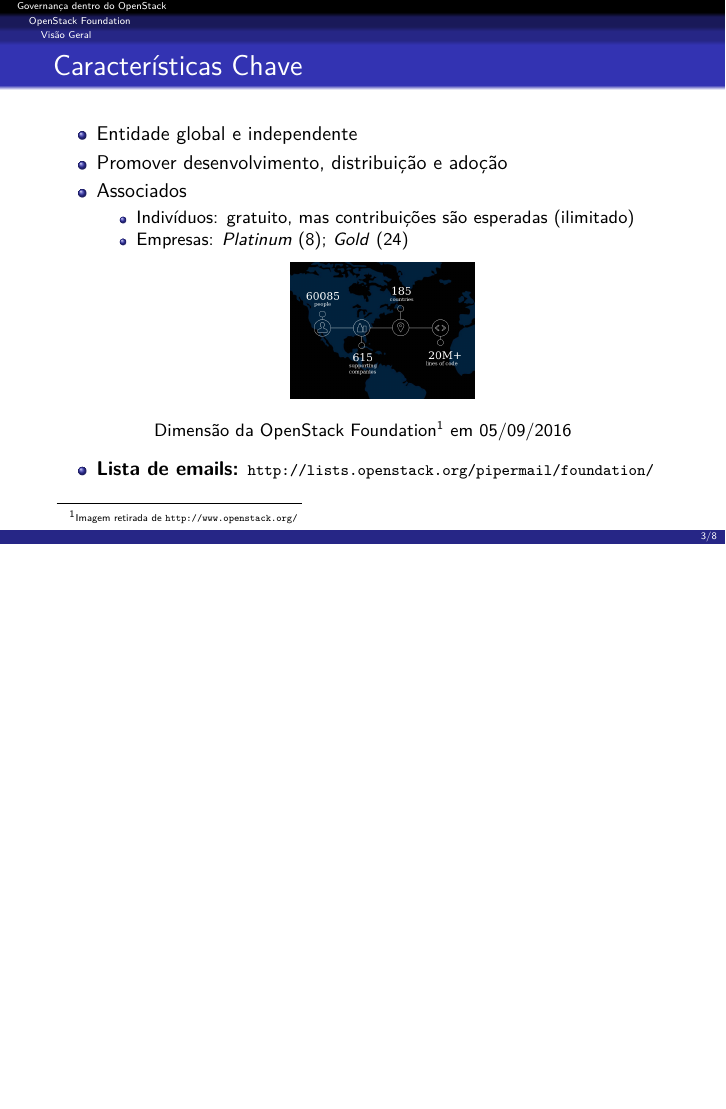
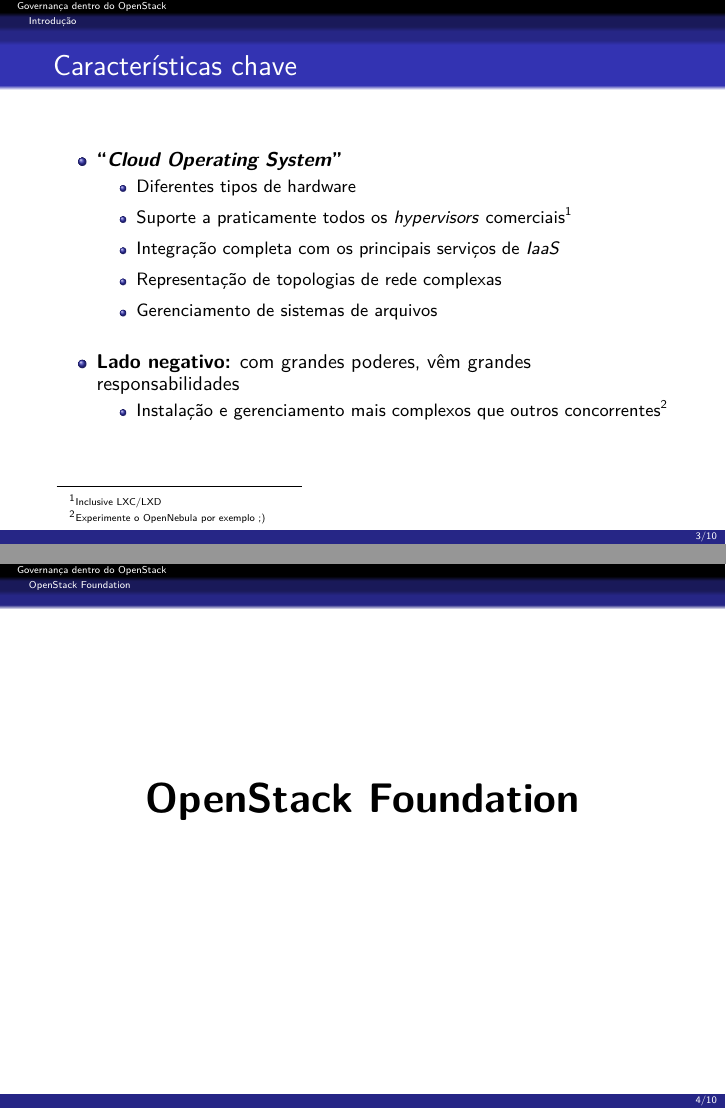
Before and after one commit to rafamanzo/openstack-governance, LaTeX slides (main.tex, which reads foundation/main.tex, introduction.tex): page 3 of 8 before the commit and pages 3 and 4 of 10 after it, the two joined at a grey line, the shorter picture padded with empty space. Compiled offline with pdfLaTeX.

Commit message:
Improve foundation section formating

```diff
--- a/foundation/main.tex
+++ b/foundation/main.tex
@@ -1,3 +1,10 @@
 \section{OpenStack Foundation}
+
+\frame{
+  \centering
+  \textbf{\huge{OpenStack Foundation}}
+}
+
 \input{foundation/overview}
+
 \input{foundation/bylaws}
--- a/introduction.tex
+++ b/introduction.tex
@@ -1,4 +1,31 @@
 \section{Introdução}
+
+\frame{
+  \begin{figure}
+    \includegraphics[height=.9\textheight]{images/logo.pdf}
+  \end{figure}
+}
+
 \frame{
   \frametitle{Características chave}
+
+  \begin{itemize}
+    \item \textbf{``\textit{Cloud Operating System}''}
+      \begin{itemize}
+        \item Diferentes tipos de hardware
+        \vspace{.5em}
+        \item Suporte a praticamente todos os \textit{hypervisors} comerciais\footnote{Inclusive LXC/LXD}
+        \vspace{.5em}
+        \item Integração completa com os principais serviços de \textit{IaaS}
+        \vspace{.5em}
+        \item Representação de topologias de rede complexas
+        \vspace{.5em}
+        \item Gerenciamento de sistemas de arquivos
+      \end{itemize}
+    \vspace{1em}
+    \item \textbf{Lado negativo:} com grandes poderes, vêm grandes responsabilidades
+      \begin{itemize}
+        \item Instalação e gerenciamento mais complexos que outros concorrentes\footnote{Experimente o OpenNebula por exemplo ;)}
+      \end{itemize}
+  \end{itemize}
 }
```
Also changed, not shown: foundation/overview.tex (+6 -1 lines).
